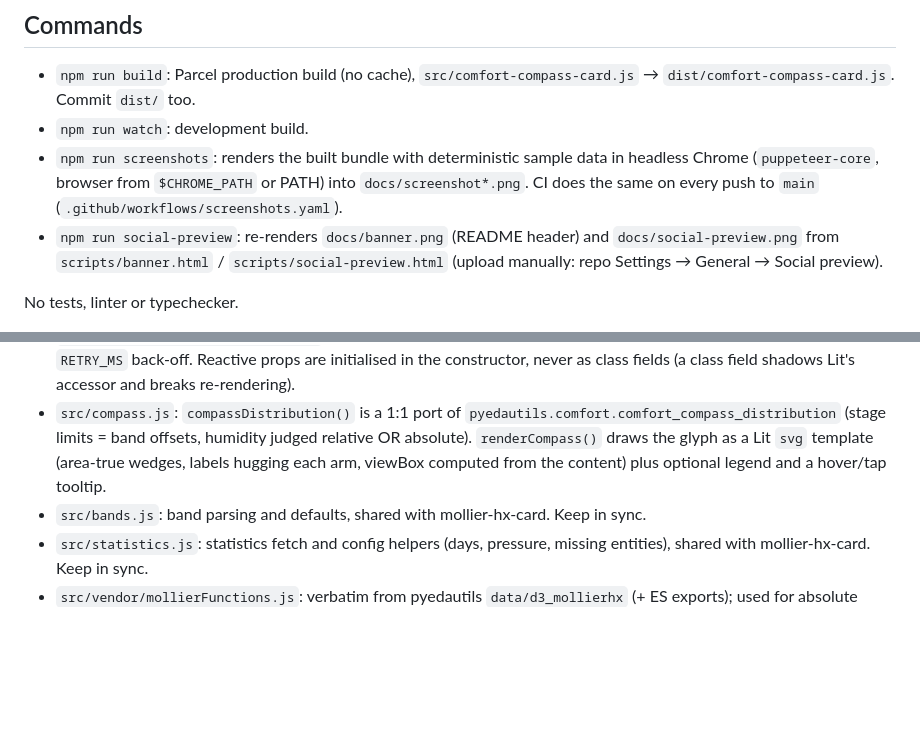
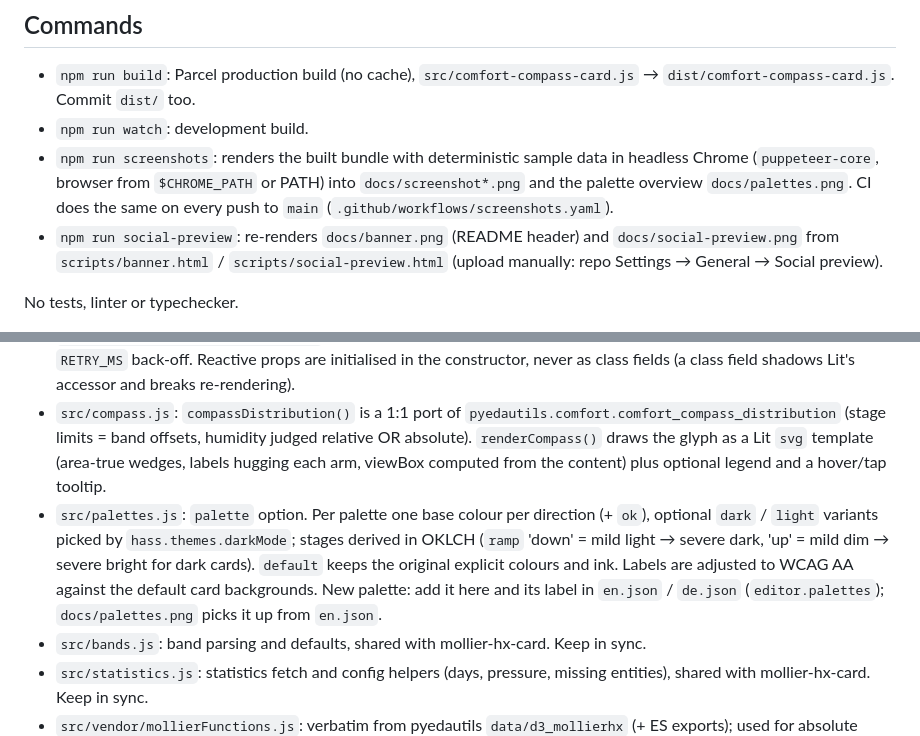
Before and after one commit to retomarek/comfort-compass-card, a Markdown page: CLAUDE.md, 2 parts joined by grey strips. Rendered like a GitHub page; blank space fills up the shorter version.

```diff
--- a/CLAUDE.md
+++ b/CLAUDE.md
@@ -10,7 +10,7 @@ A Home Assistant custom dashboard card (Lit + Parcel, no D3) distributed through
 
 - `npm run build`: Parcel production build (no cache), `src/comfort-compass-card.js` → `dist/comfort-compass-card.js`. Commit `dist/` too.
 - `npm run watch`: development build.
-- `npm run screenshots`: renders the built bundle with deterministic sample data in headless Chrome (`puppeteer-core`, browser from `$CHROME_PATH` or PATH) into `docs/screenshot*.png`. CI does the same on every push to `main` (`.github/workflows/screenshots.yaml`).
+- `npm run screenshots`: renders the built bundle with deterministic sample data in headless Chrome (`puppeteer-core`, browser from `$CHROME_PATH` or PATH) into `docs/screenshot*.png` and the palette overview `docs/palettes.png`. CI does the same on every push to `main` (`.github/workflows/screenshots.yaml`).
 - `npm run social-preview`: re-renders `docs/banner.png` (README header) and `docs/social-preview.png` from `scripts/banner.html` / `scripts/social-preview.html` (upload manually: repo Settings → General → Social preview).
 
 No tests, linter or typechecker.
@@ -20,6 +20,7 @@ No tests, linter or typechecker.
 - `src/comfort-compass-card.js`: entry; registers `comfort-compass-card` and `comfort-compass-card-editor`, `window.customCards`, console version banner (keep `version` in sync with `package.json`).
 - `src/card.js`: `ComfortCompassCard` (LitElement). `setConfig` validates everything before taking the config (throws clear errors), parses comfort zone (user units → °C / 0..1 / kg/kg; a given zone without `absolute_humidity` → `range_x: null`, relative humidity only), bands, pressure/altitude and `days_to_show` (via `src/statistics.js`). First `hass` triggers `recorder/statistics_during_period` (period day, mean); loading shows an empty placeholder, failures retry with `RETRY_MS` back-off. Reactive props are initialised in the constructor, never as class fields (a class field shadows Lit's accessor and breaks re-rendering).
 - `src/compass.js`: `compassDistribution()` is a 1:1 port of `pyedautils.comfort.comfort_compass_distribution` (stage limits = band offsets, humidity judged relative OR absolute). `renderCompass()` draws the glyph as a Lit `svg` template (area-true wedges, labels hugging each arm, viewBox computed from the content) plus optional legend and a hover/tap tooltip.
+- `src/palettes.js`: `palette` option. Per palette one base colour per direction (+ `ok`), optional `dark` / `light` variants picked by `hass.themes.darkMode`; stages derived in OKLCH (`ramp` 'down' = mild light → severe dark, 'up' = mild dim → severe bright for dark cards). `default` keeps the original explicit colours and ink. Labels are adjusted to WCAG AA against the default card backgrounds. New palette: add it here and its label in `en.json` / `de.json` (`editor.palettes`); `docs/palettes.png` picks it up from `en.json`.
 - `src/bands.js`: band parsing and defaults, shared with mollier-hx-card. Keep in sync.
 - `src/statistics.js`: statistics fetch and config helpers (days, pressure, missing entities), shared with mollier-hx-card. Keep in sync.
 - `src/vendor/mollierFunctions.js`: verbatim from pyedautils `data/d3_mollierhx` (+ ES exports); used for absolute humidity.
```
Also changed, not shown: CHANGELOG.md (+9 -0 lines), README.md (+44 -0 lines), docs/screenshot-light-de.png, docs/screenshot.png, 11 other files.
